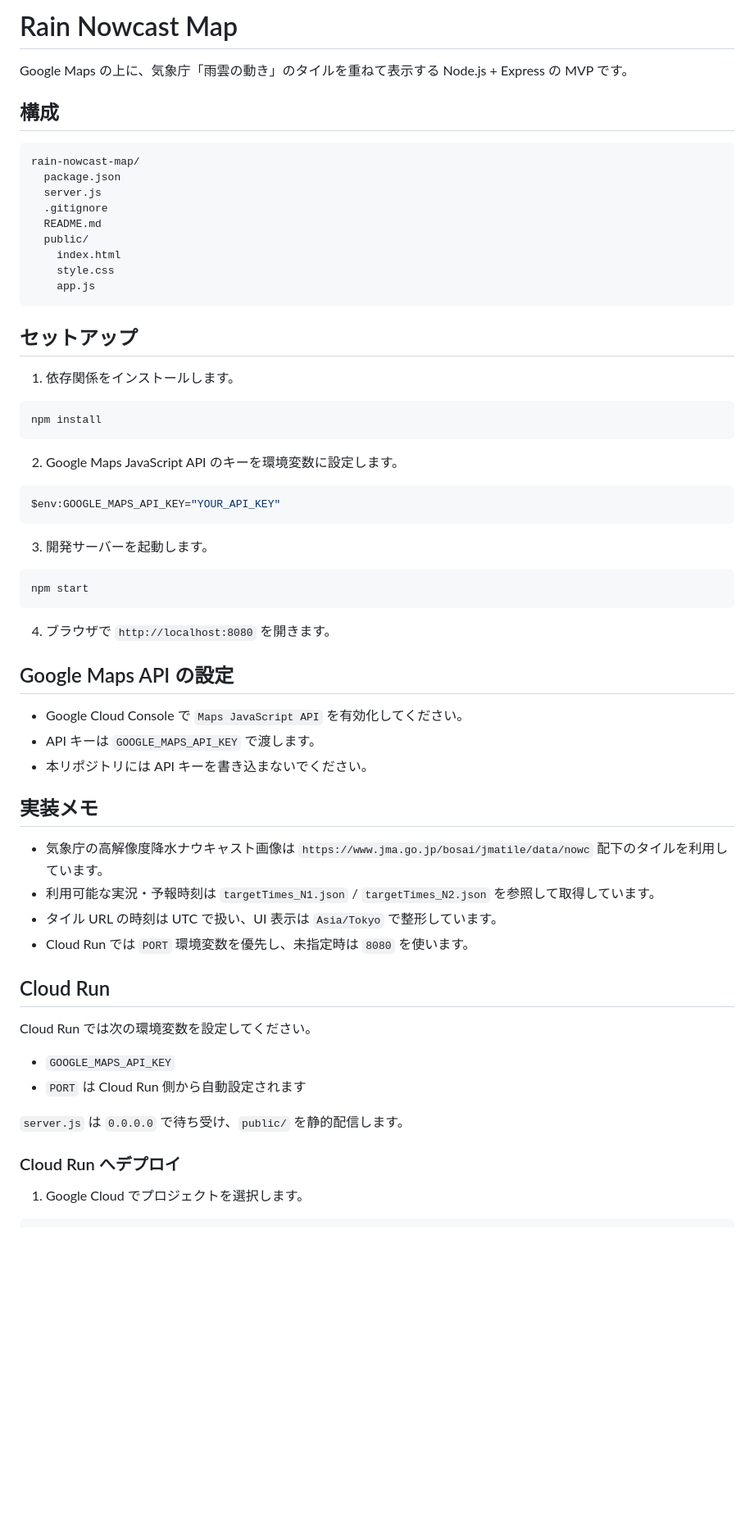
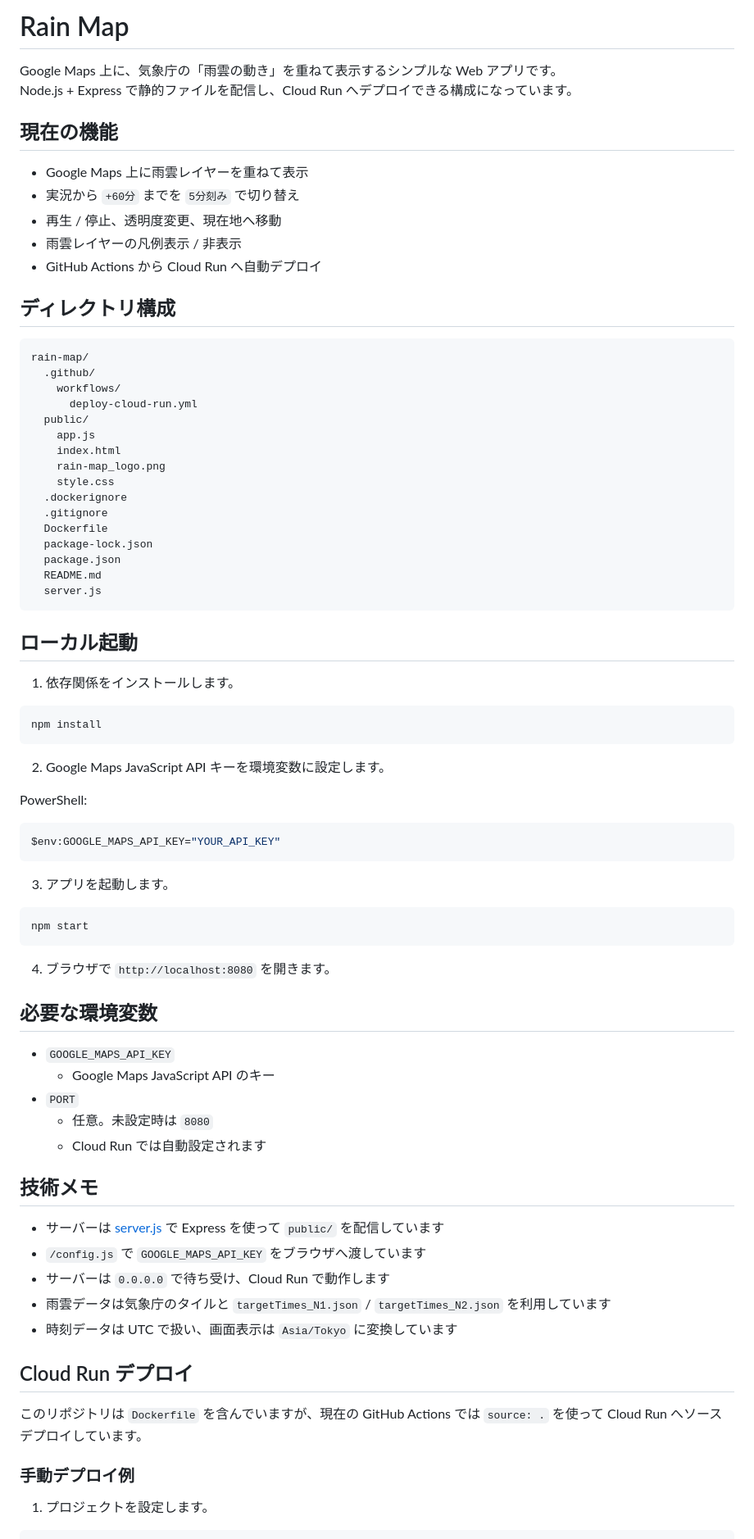
Before and after one commit to KickboxerJ0322/rain-map, a Markdown page: README.md, the part around one of its changes. Shown at 82% size. Rendered like a GitHub page; blank space fills up the shorter version.

Commit message:
Refresh README to match current app and deploy flow

````diff
--- a/README.md
+++ b/README.md
@@ -1,22 +1,38 @@
-# Rain Nowcast Map
+# Rain Map
 
-Google Maps の上に、気象庁「雨雲の動き」のタイルを重ねて表示する Node.js + Express の MVP です。
+Google Maps 上に、気象庁の「雨雲の動き」を重ねて表示するシンプルな Web アプリです。
+Node.js + Express で静的ファイルを配信し、Cloud Run へデプロイできる構成になっています。
 
-## 構成
+## 現在の機能
+
+- Google Maps 上に雨雲レイヤーを重ねて表示
+- 実況から `+60分` までを `5分刻み` で切り替え
+- 再生 / 停止、透明度変更、現在地へ移動
+- 雨雲レイヤーの凡例表示 / 非表示
+- GitHub Actions から Cloud Run へ自動デプロイ
+
+## ディレクトリ構成
 
 ```text
-rain-nowcast-map/
+rain-map/
+  .github/
+    workflows/
+      deploy-cloud-run.yml
+  public/
+    app.js
+    index.html
+    rain-map_logo.png
+    style.css
+  .dockerignore
+  .gitignore
+  Dockerfile
+  package-lock.json
   package.json
+  README.md
   server.js
-  .gitignore
-  README.md
-  public/
-    index.html
-    style.css
-    app.js
 ```
 
-## セットアップ
+## ローカル起動
 
 1. 依存関係をインストールします。
 
@@ -24,13 +40,15 @@ rain-nowcast-map/
 npm install
 ```
 
-2. Google Maps JavaScript API のキーを環境変数に設定します。
+2. Google Maps JavaScript API キーを環境変数に設定します。
 
-```bash
+PowerShell:
+
+```powershell
 $env:GOOGLE_MAPS_API_KEY="YOUR_API_KEY"
 ```
 
-3. 開発サーバーを起動します。
+3. アプリを起動します。
 
 ```bash
 npm start
@@ -38,30 +56,28 @@ npm start
 
 4. ブラウザで `http://localhost:8080` を開きます。
 
-## Google Maps API の設定
-
-- Google Cloud Console で `Maps JavaScript API` を有効化してください。
-- API キーは `GOOGLE_MAPS_API_KEY` で渡します。
-- 本リポジトリには API キーを書き込まないでください。
-
-## 実装メモ
-
-- 気象庁の高解像度降水ナウキャスト画像は `https://www.jma.go.jp/bosai/jmatile/data/nowc` 配下のタイルを利用しています。
-- 利用可能な実況・予報時刻は `targetTimes_N1.json` / `targetTimes_N2.json` を参照して取得しています。
-- タイル URL の時刻は UTC で扱い、UI 表示は `Asia/Tokyo` で整形しています。
-- Cloud Run では `PORT` 環境変数を優先し、未指定時は `8080` を使います。
-
-## Cloud Run
-
-Cloud Run では次の環境変数を設定してください。
+## 必要な環境変数
 
 - `GOOGLE_MAPS_API_KEY`
-- `PORT` は Cloud Run 側から自動設定されます
+  - Google Maps JavaScript API のキー
+- `PORT`
+  - 任意。未設定時は `8080`
+  - Cloud Run では自動設定されます
 
-`server.js` は `0.0.0.0` で待ち受け、`public/` を静的配信します。
+## 技術メモ
 
-### Cloud Run へデプロイ
+- サーバーは [server.js](./server.js) で Express を使って `public/` を配信しています
+- `/config.js` で `GOOGLE_MAPS_API_KEY` をブラウザへ渡しています
+- サーバーは `0.0.0.0` で待ち受け、Cloud Run で動作します
+- 雨雲データは気象庁のタイルと `targetTimes_N1.json` / `targetTimes_N2.json` を利用しています
+- 時刻データは UTC で扱い、画面表示は `Asia/Tokyo` に変換しています
 
-1. Google Cloud でプロジェクトを選択します。
+## Cloud Run デプロイ
+
+このリポジトリは `Dockerfile` を含んでいますが、現在の GitHub Actions では `source: .` を使って Cloud Run へソースデプロイしています。
+
+### 手動デプロイ例
+
+1. プロジェクトを設定します。
 
 ```bash
````
Also changed, not shown: other parts of README.md (+32 -32 lines).
